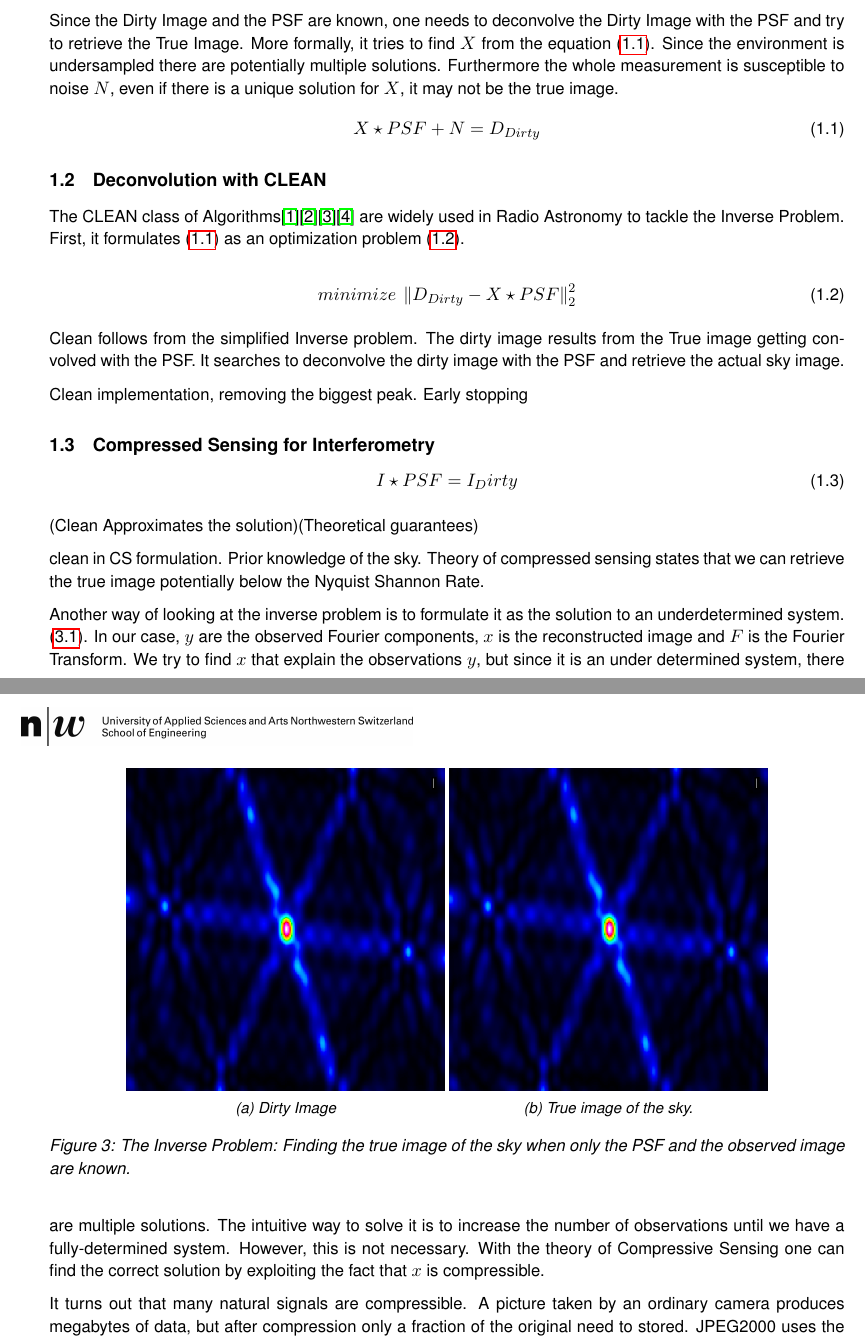
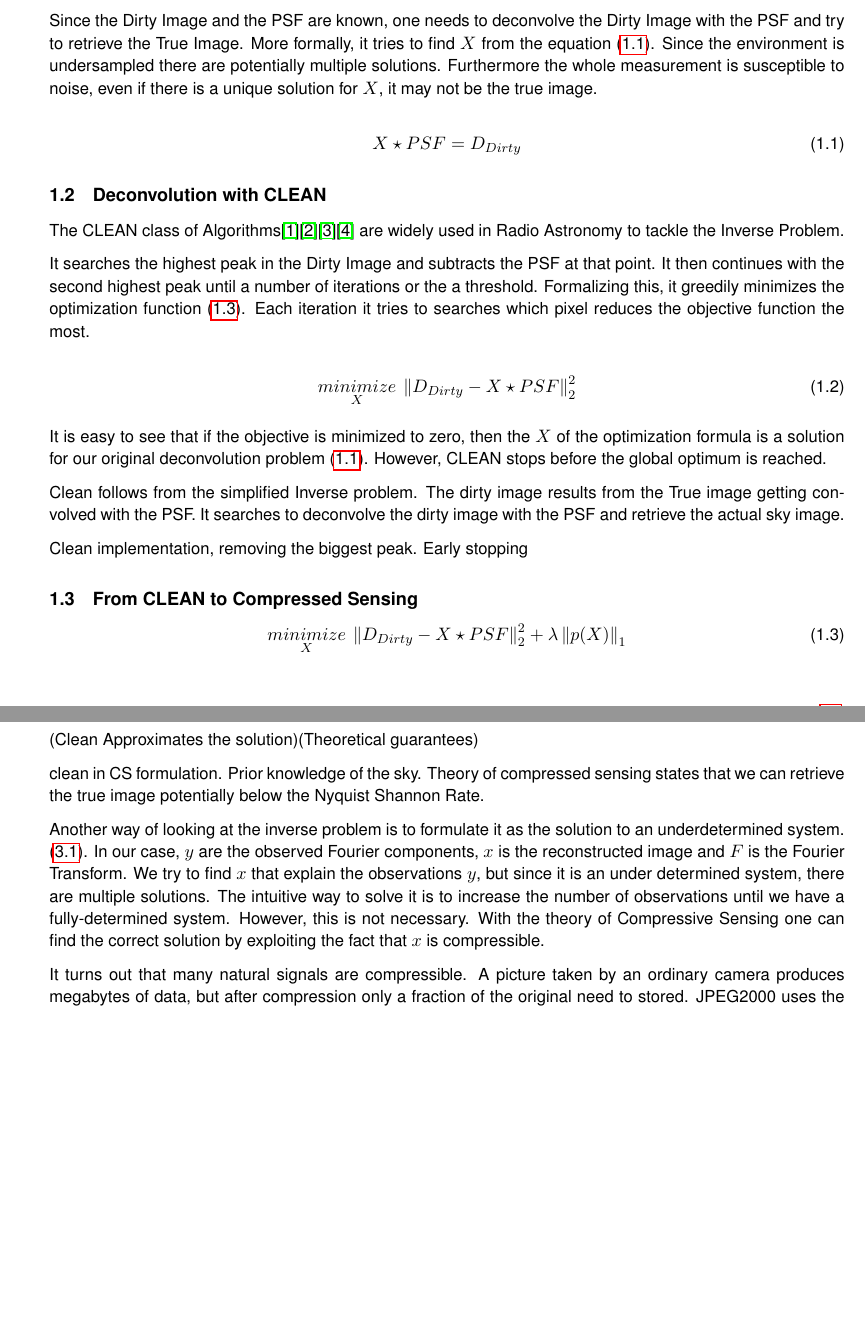
Before and after one commit to lord-blueberry/p7-doc, a LaTeX document (P7.tex, which reads chapters/01.intro/intro.tex): two parts of pages 5 and 6 of 15 before the commit and two parts of pages 5 and 6 of 14 after it, joined at a grey line, cut so that both start at the same text, the shorter picture padded with empty space. Compiled offline with pdfLaTeX.

Commit message:
more intro

```diff
--- a/chapters/01.intro/intro.tex
+++ b/chapters/01.intro/intro.tex
@@ -51,44 +51,38 @@ The Dirty Image is the result of the Inverse Fourier Transform, the PSF on the o
 
 Each antenna pair samples a point in the UV Space. The distance between the antenna pair is called the baseline. Shorter baselines sample UV-Points closer to the center, while longer baselines sample points further away.  Each point in the UV Space represents a frequency Visibilities of the observed image: High frequency components are located away from the center and low frequency components are towards the center. Since each antenna pair contributes a Visibility, an Interferometer of $N$ antennas measures $(N-1)/2$ Visibilities. The configuration of the antenna sets up which points are sampled in the UV Space. The PSF can be calculated by using the Inverse Fourier Transform on the UV-Space.
 
-Since the Dirty Image and the PSF are known, one needs to deconvolve the Dirty Image with the PSF and try to retrieve the True Image. More formally, it tries to find $X$ from the equation \eqref{intro:eq:deconvolve}. Since the environment is undersampled there are potentially multiple solutions. Furthermore the whole measurement is susceptible to noise $N$, even if there is a unique solution for $X$, it may not be the true image.
+Since the Dirty Image and the PSF are known, one needs to deconvolve the Dirty Image with the PSF and try to retrieve the True Image. More formally, it tries to find $X$ from the equation \eqref{intro:eq:deconvolve}. Since the environment is undersampled there are potentially multiple solutions. Furthermore the whole measurement is susceptible to noise, even if there is a unique solution for $X$, it may not be the true image.
+
 \begin{equation}\label{intro:eq:deconvolve}
-X \star PSF + N = D_{Dirty}
+X \star PSF = D_{Dirty}
 \end{equation}
 
 \subsection{Deconvolution with CLEAN}
-The CLEAN class of Algorithms\cite{hogbom1974aperture}\cite{schwab1984relaxing}\cite{rich2008multi}\cite{rau2011multi} are widely used in Radio Astronomy to tackle the Inverse Problem. First, it formulates \eqref{intro:eq:deconvolve} as an optimization problem  \eqref{intro:eq:clean}.
+The CLEAN class of Algorithms\cite{hogbom1974aperture}\cite{schwab1984relaxing}\cite{rich2008multi}\cite{rau2011multi} are widely used in Radio Astronomy to tackle the Inverse Problem.
+
+It searches the highest peak in the Dirty Image and subtracts the PSF at that point. It then continues with the second highest peak until a number of iterations or the a threshold. Formalizing this, it greedily minimizes the optimization function \eqref{intro:eq:clean}. Each iteration it tries to searches which pixel reduces the objective function the most.
 
 \begin{equation}\label{intro:eq:clean}
-minimize \: \left \| D_{Dirty} - X \star PSF \right \|_2^2
+\underset{X}{minimize} \: \left \| D_{Dirty} - X \star PSF \right \|_2^2
+\end{equation}
+
+It is easy to see that if the objective is minimized to zero, then the $X$ of the optimization formula is a solution for our original deconvolution problem \eqref{intro:eq:deconvolve}. However, CLEAN stops before the global optimum is reached.
+
+
+Clean follows from the simplified Inverse problem. The dirty image results from the True image getting convolved with the PSF. It searches to deconvolve the dirty image with the PSF and retrieve the actual sky image.
+
+Clean implementation, removing the biggest peak. Early stopping
+
+
+\subsection{From CLEAN to Compressed Sensing}
+
+
+\begin{equation}\label{intro:eq:clean}
+\underset{X}{minimize} \: \left \| D_{Dirty} - X \star PSF \right \|_2^2 + \lambda \left \| p(X) \right \|_1
 \end{equation}
 
 
 
-Clean follows from the simplified Inverse problem. The dirty image results from the True image getting convolved with the PSF. It searches to deconvolve the dirty image with the PSF and retrieve the actual sky image.
-
-\begin{figure}[h!]
-	\centering
-	\begin{subfigure}[b]{0.4\linewidth}
-		\includegraphics[width=\linewidth]{./chapters/01.intro/img/PSF.png}
-		\caption{Dirty Image}
-	\end{subfigure}
-	\begin{subfigure}[b]{0.4\linewidth}
-		\includegraphics[width=\linewidth]{./chapters/01.intro/img/PSF.png}
-		\caption{True image of the sky.}
-	\end{subfigure}
-	\caption{The Inverse Problem: Finding the true image of the sky when only the PSF and the observed image are known.}
-	\label{intro:deconvolve}
-\end{figure}
-
-Clean implementation, removing the biggest peak. Early stopping
-
-
-\subsection{Compressed Sensing for Interferometry}
-
-\begin{equation}\label{intro:deconvolution}
-I \star PSF = I_Dirty
-\end{equation}
 
 (Clean Approximates the solution)(Theoretical guarantees)
 
```
Also changed, not shown: P7.pdf, 1 other file.
